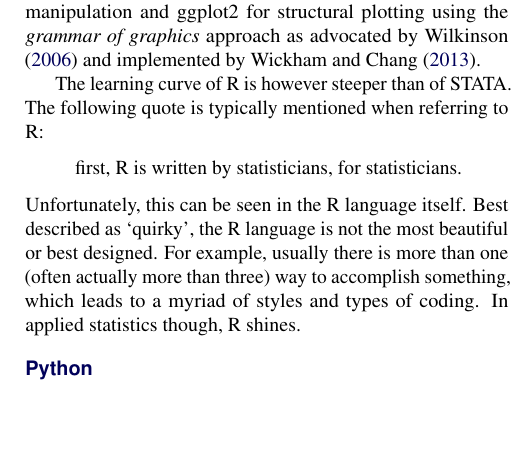
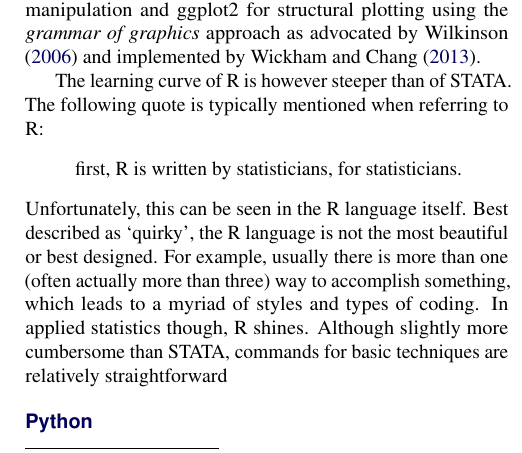
Before and after one commit to Thdegraaff/StatisticalApplications, a LaTeX document (StatisticalApplications.tex): part of one column of page 3 of 3, cut so that both start at the same text, the shorter picture padded with empty space. Compiled offline with pdfLaTeX.

Commit message:
Add minor edit

```diff
--- a/StatisticalApplications.tex
+++ b/StatisticalApplications.tex
@@ -206,7 +206,7 @@
 \begin{quote}
 	first, R is written by statisticians, for statisticians.
 \end{quote}
-Unfortunately, this can be seen in the R language itself. Best described as `quirky', the R language is not the most beautiful or best designed. For example, usually there is more than one (often actually more than three) way to accomplish something, which leads to a myriad of styles and types of coding. In applied statistics though, R shines.
+Unfortunately, this can be seen in the R language itself. Best described as `quirky', the R language is not the most beautiful or best designed. For example, usually there is more than one (often actually more than three) way to accomplish something, which leads to a myriad of styles and types of coding. In applied statistics though, R shines. Although slightly more cumbersome than STATA, commands for basic techniques are relatively straightforward
 
 \subsection*{Python}
 
```
